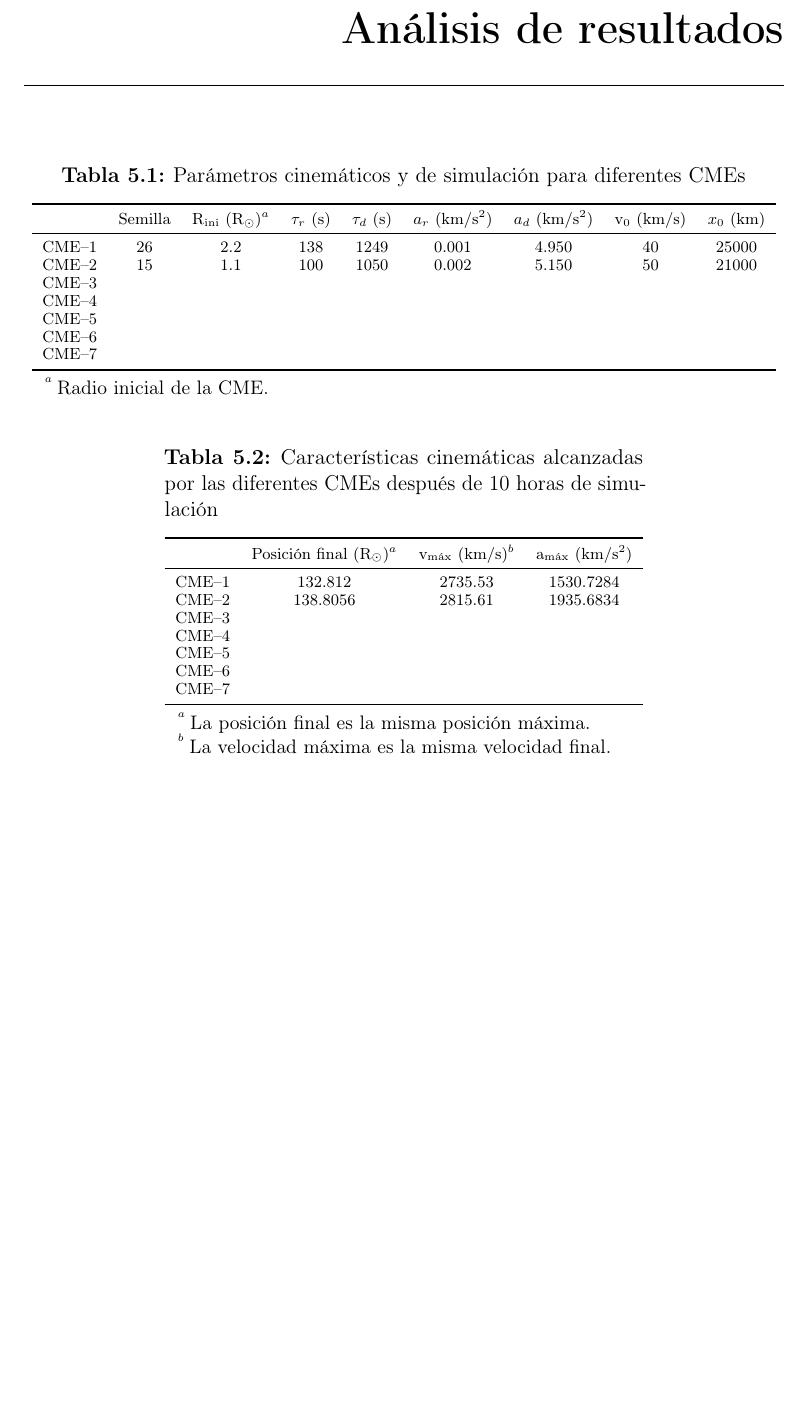
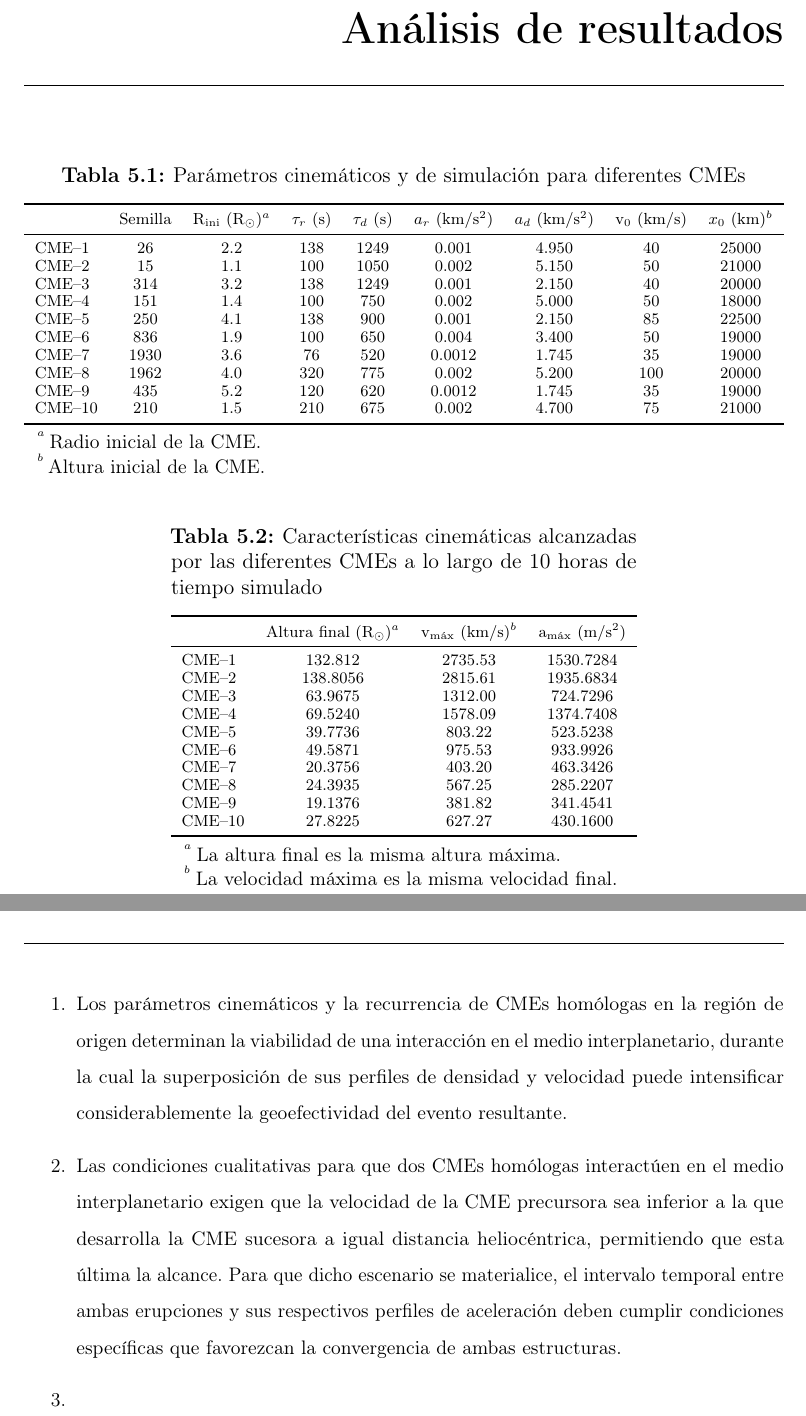
Before and after one commit to cristianchavez01-svg/Simulation_CME, a LaTeX thesis (main.tex, which reads Capítulos/Análisis.tex, Capítulos/Conclusiones.tex): part of page 89 of 104 before the commit and two parts of pages 89 and 91 of 104 after it, the two joined at a grey line, cut so that both start at the same text, the shorter picture padded with empty space. Compiled offline with pdfLaTeX.

Commit message:
busqueda de CMEs y escritura de algunas conclusiones

```diff
--- a/Capítulos/Análisis.tex
+++ b/Capítulos/Análisis.tex
@@ -10,20 +10,24 @@
 		\begin{tabular}{lcccccccc}
 		\toprule
 		& Semilla & R$_{\text{ini}}$ (R$_\odot$)$^{a}$ & $\tau_r$ (s) & $\tau_d$ (s) & $a_r$ (km$/\text{s}^{2}$) & $a_d$ (km$/\text{s}^{2}$) & v$_0$ (km$/\text{s}$)
-		& $x_0$ (km)\\
+		& $x_0$ (km)$^{b}$\\
 		\midrule
 		CME--1 & 26 & 2.2 & 138 & 1249 & 0.001 & 4.950 & 40 & 25000 \\
 		CME--2 & 15 & 1.1 & 100 & 1050 & 0.002 & 5.150 & 50 & 21000 \\
-		CME--3 & & & & & & & & \\
-		CME--4 & & & & & & & & \\
-		CME--5 & & & & & & & & \\
-		CME--6 & & & & & & & & \\
-		CME--7 & & & & & & & & \\
+		CME--3 & 314 & 3.2 & 138 & 1249 & 0.001 & 2.150 & 40 & 20000 \\
+		CME--4 & 151 & 1.4 & 100 & 750 & 0.002 & 5.000 & 50 & 18000 \\
+		CME--5 & 250 & 4.1 & 138 & 900 & 0.001 & 2.150 & 85 & 22500 \\
+		CME--6 & 836 & 1.9 & 100 & 650 & 0.004 & 3.400 & 50 & 19000 \\
+		CME--7 & 1930 & 3.6 & 76 & 520 & 0.0012 & 1.745 & 35 & 19000 \\
+		CME--8 & 1962 & 4.0 & 320 & 775 & 0.002 & 5.200 & 100 & 20000 \\
+		CME--9 & 435 & 5.2 & 120 & 620 & 0.0012 & 1.745 & 35 & 19000 \\
+		CME--10 & 210 & 1.5 & 210 & 675 & 0.002 & 4.700 & 75 & 21000 \\
 		\bottomrule
 		\end{tabular}
         \begin{tablenotes}
             \small
             \item[$^{a}$] Radio inicial de la CME.
+            \item[$^{b}$] Altura inicial de la CME.
         \end{tablenotes}
     \end{threeparttable}
 \end{table}
@@ -31,26 +35,29 @@
 \begin{table}[H]
     \centering
     \begin{threeparttable}
-        \caption{Características cinemáticas alcanzadas por las diferentes CMEs después de 10 horas de simulación}
+        \caption{Características cinemáticas alcanzadas por las diferentes CMEs a lo largo de 10 horas de tiempo simulado}
 		\label{tab:parámetro}
 		\scriptsize
 		\begin{tabular}{lcccccccc}
 		\toprule
-		& Posición final (R$_\odot$)$^{a}$ & v$_{\text{máx}}$ (km$/\text{s}$)$^{b}$ & a$_{\text{máx}}$ (km$/\text{s}^{2}$)\\
+		& Altura final (R$_\odot$)$^{a}$ & v$_{\text{máx}}$ (km$/\text{s}$)$^{b}$ & a$_{\text{máx}}$ (m$/\text{s}^{2}$)\\
 		\midrule
 		CME--1 & 132.812 & 2735.53 & 1530.7284 \\
 		CME--2 & 138.8056 & 2815.61 & 1935.6834 \\
-		CME--3 &  &  &  \\
-		CME--4 &  &  &  \\
-		CME--5 &  &  &  \\
-		CME--6 &  &  &  \\
-		CME--7 &  &  &  \\
+		CME--3 & 63.9675 & 1312.00 & 724.7296 \\
+		CME--4 & 69.5240 & 1578.09 & 1374.7408 \\
+		CME--5 & 39.7736 & 803.22 & 523.5238 \\
+		CME--6 & 49.5871 & 975.53 & 933.9926 \\
+		CME--7 & 20.3756 & 403.20 & 463.3426 \\
+		CME--8 & 24.3935 & 567.25 & 285.2207 \\
+		CME--9 & 19.1376 & 381.82 & 341.4541 \\
+		CME--10 & 27.8225 & 627.27 & 430.1600 \\
 
 		\bottomrule
 		\end{tabular}
         \begin{tablenotes}
             \small
-            \item[$^{a}$] La posición final es la misma posición máxima.
+            \item[$^{a}$] La altura final es la misma altura máxima.
             \item[$^{b}$] La velocidad máxima es la misma velocidad final.
         \end{tablenotes}
     \end{threeparttable}
--- a/Capítulos/Conclusiones.tex
+++ b/Capítulos/Conclusiones.tex
@@ -1 +1,18 @@
 \chapter{Conclusiones y perspectivas}
+
+\begin{enumerate}
+\item Los parámetros cinemáticos y la recurrencia de CMEs homólogas
+en la región de origen determinan la viabilidad de una interacción
+en el medio interplanetario, durante la cual la superposición de sus
+perfiles de densidad y velocidad puede intensificar considerablemente
+la geoefectividad del evento resultante.
+\item Las condiciones cualitativas para que dos CMEs homólogas
+interactúen en el medio interplanetario exigen que la velocidad
+de la CME precursora sea inferior a la que desarrolla la CME
+sucesora a igual distancia heliocéntrica, permitiendo que esta
+última la alcance. Para que dicho escenario se materialice, el
+intervalo temporal entre ambas erupciones y sus respectivos
+perfiles de aceleración deben cumplir condiciones específicas
+que favorezcan la convergencia de ambas estructuras.
+\item
+\end{enumerate}
```
Also changed, not shown: cinematica_conjunta.pdf, cinematica_conjunta_s1_1930_s2_1962.pdf (added), cinematica_conjunta_s1_250_s2_836.pdf (added), cinematica_conjunta_s1_435_s2_210.pdf (added), cme_conjunta_polar.pdf, cme_conjunta_polar_s1_1930_s2_1962.pdf (added), 10 other files.
